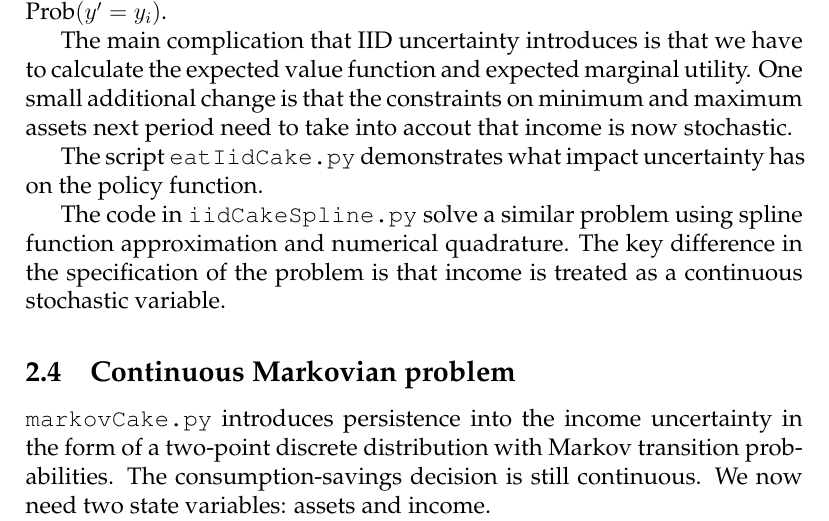
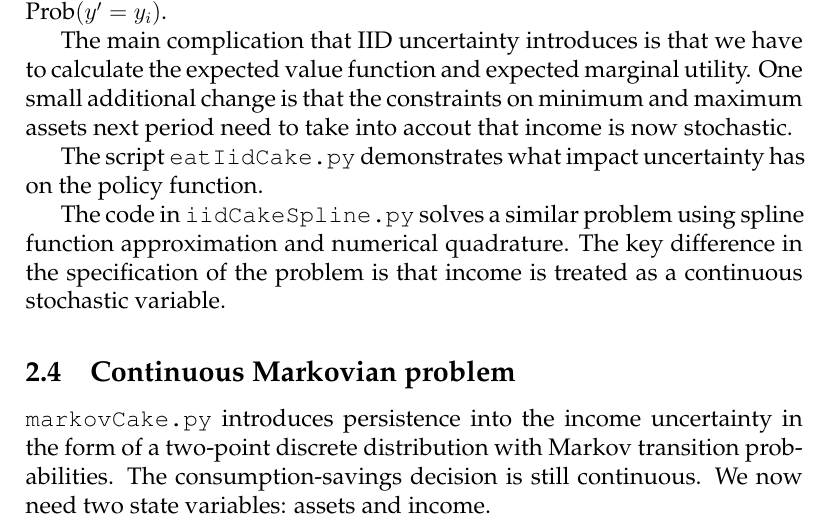
Before and after one commit to jms202/AddaAndCooper, a LaTeX document (AddaAndCooper.tex, which reads introductoryConsumption/introductoryConsumption.tex): part of page 3 of 16, cut so that both start at the same text. Compiled offline with pdfLaTeX.

Commit message:
Add reference to IID cake spline code in latex doc

```diff
--- a/introductoryConsumption/introductoryConsumption.tex
+++ b/introductoryConsumption/introductoryConsumption.tex
@@ -46,7 +46,7 @@ The main complication that IID uncertainty introduces is that we have to calcula
 
 The script \texttt{eatIidCake.py} demonstrates what impact uncertainty has on the policy function.
 
-The code in \texttt{iidCakeSpline.py} solve a similar problem using spline function approximation and numerical quadrature. The key difference in the specification of the problem is that income is treated as a continuous stochastic variable.
+The code in \texttt{iidCakeSpline.py} solves a similar problem using spline function approximation and numerical quadrature. The key difference in the specification of the problem is that income is treated as a continuous stochastic variable.
 
 
 \subsection{Continuous Markovian problem}
```
